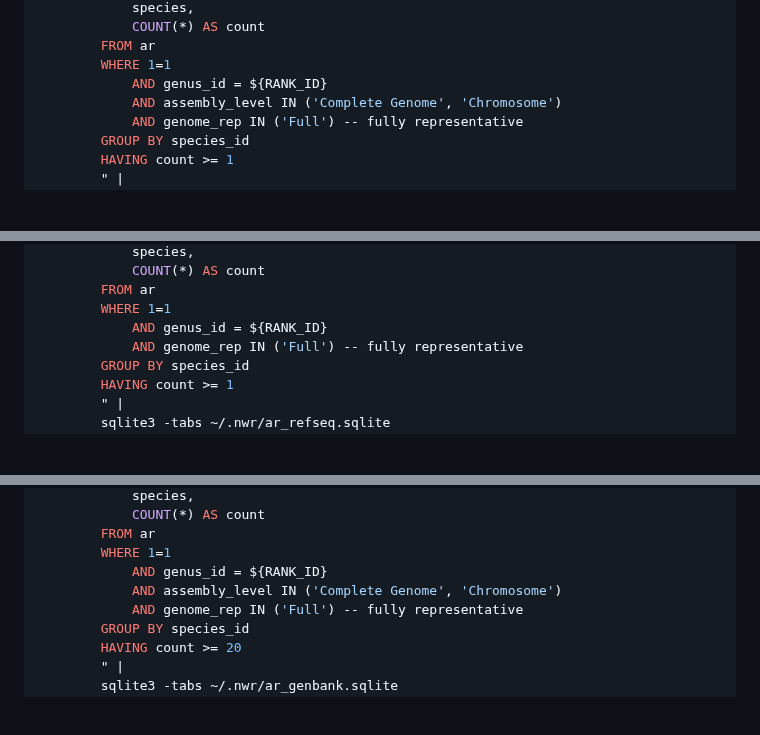
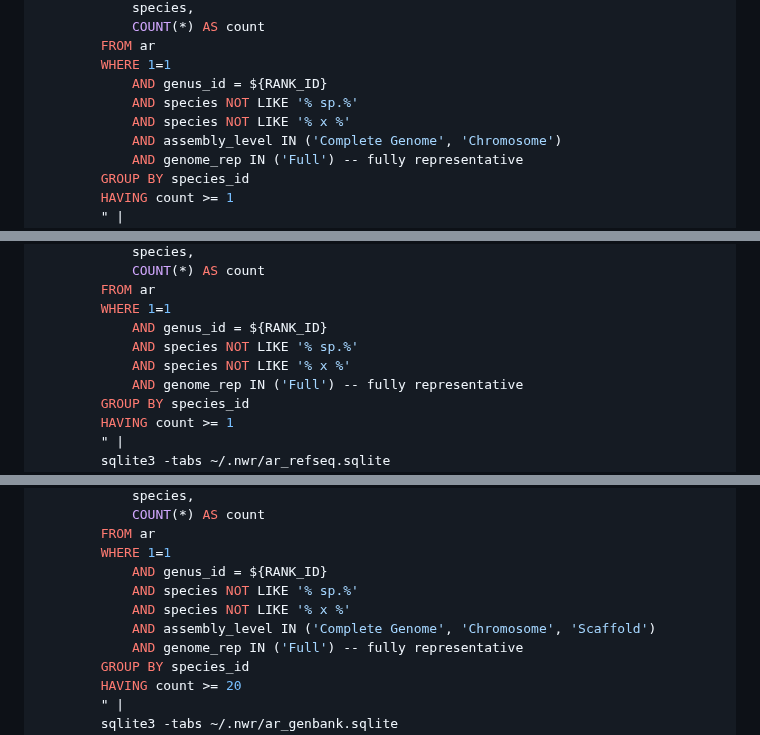
Before and after one commit to wang-q/genomes, a Markdown page: Fungi.md, 3 parts joined by grey strips. Drawn GitHub-style; blank space fills up the shorter version.

```diff
--- a/Fungi.md
+++ b/Fungi.md
@@ -88,6 +87,8 @@ for RANK_ID in $(cat genus.list.tsv | cut -f 1); do
         FROM ar
         WHERE 1=1
             AND genus_id = ${RANK_ID}
+            AND species NOT LIKE '% sp.%'
+            AND species NOT LIKE '% x %'
             AND assembly_level IN ('Complete Genome', 'Chromosome')
             AND genome_rep IN ('Full') -- fully representative
         GROUP BY species_id
@@ -107,6 +108,8 @@ for RANK_ID in $(cat genus.list.tsv | cut -f 1); do
         FROM ar
         WHERE 1=1
             AND genus_id = ${RANK_ID}
+            AND species NOT LIKE '% sp.%'
+            AND species NOT LIKE '% x %'
             AND genome_rep IN ('Full') -- fully representative
         GROUP BY species_id
         HAVING count >= 1
@@ -162,7 +170,9 @@ for RANK_ID in $(cat genus.list.tsv | cut -f 1); do
         FROM ar
         WHERE 1=1
             AND genus_id = ${RANK_ID}
-            AND assembly_level IN ('Complete Genome', 'Chromosome')
+            AND species NOT LIKE '% sp.%'
+            AND species NOT LIKE '% x %'
+            AND assembly_level IN ('Complete Genome', 'Chromosome', 'Scaffold')
             AND genome_rep IN ('Full') -- fully representative
         GROUP BY species_id
         HAVING count >= 20
```
Also changed, not shown: other parts of Fungi.md (+264 -43 lines).
